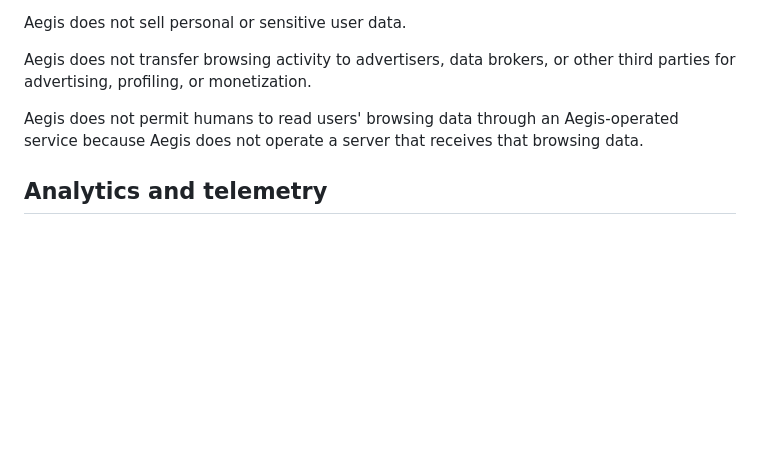
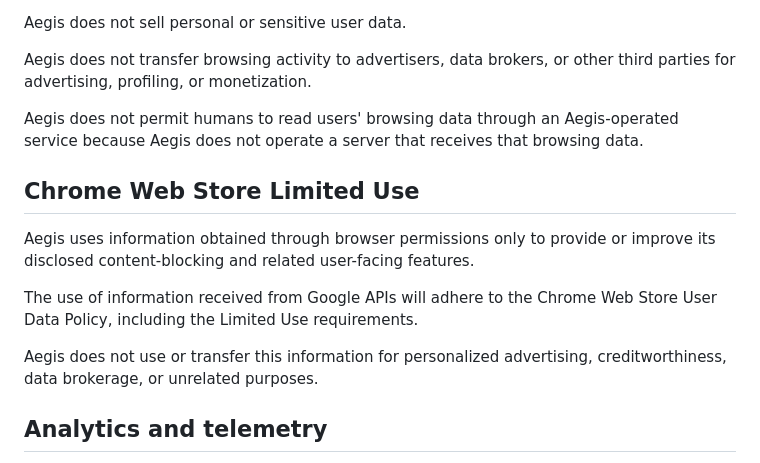
Before and after one commit to Ponze08/aegis-adblocker, a Markdown page: docs/privacy.md, the part around the change. GitHub-like rendering; blank space fills up the shorter version.

Commit message:
Add Chrome Web Store Limited Use disclosure

```diff
--- a/docs/privacy.md
+++ b/docs/privacy.md
@@ -55,6 +55,14 @@ Aegis does not transfer browsing activity to advertisers, data brokers, or other
 
 Aegis does not permit humans to read users' browsing data through an Aegis-operated service because Aegis does not operate a server that receives that browsing data.
 
+## Chrome Web Store Limited Use
+
+Aegis uses information obtained through browser permissions only to provide or improve its disclosed content-blocking and related user-facing features.
+
+The use of information received from Google APIs will adhere to the Chrome Web Store User Data Policy, including the Limited Use requirements.
+
+Aegis does not use or transfer this information for personalized advertising, creditworthiness, data brokerage, or unrelated purposes.
+
 ## Analytics and telemetry
 
 Aegis contains no analytics SDK and no telemetry service. The extension does not send usage analytics or browsing statistics to Aegis-operated servers.
```
